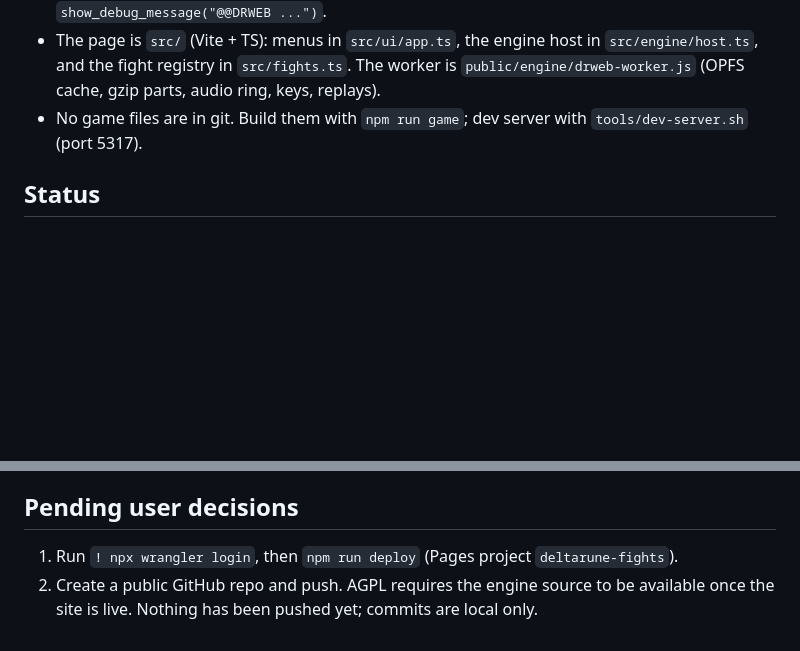
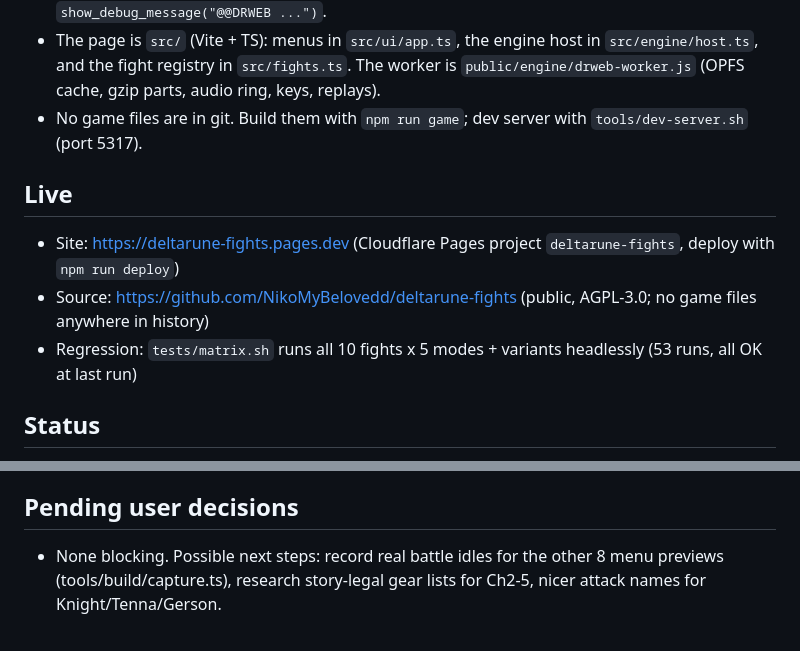
Before and after one commit to NikoMyBelovedd/deltarune-fights, a Markdown page: HANDOFF.md, 2 parts joined by grey strips. Rendered like a GitHub page; blank space fills up the shorter version.

Commit message:
Handoff: live site, repo, test matrix

```diff
--- a/HANDOFF.md
+++ b/HANDOFF.md
@@ -8,6 +8,11 @@ Read `PLAN.md` for the agreed scope and `docs/porting-guide.md` for how a fight
 - GML patches in `patches/chN/` are compiled into each chapter's `data.win` by the UndertaleModTool CLI (`tools/patch/build.sh N`). They boot straight into the fight, apply the loadout and dials, and implement the modes. Events reach the page as `show_debug_message("@@DRWEB ...")`.
 - The page is `src/` (Vite + TS): menus in `src/ui/app.ts`, the engine host in `src/engine/host.ts`, and the fight registry in `src/fights.ts`. The worker is `public/engine/drweb-worker.js` (OPFS cache, gzip parts, audio ring, keys, replays).
 - No game files are in git. Build them with `npm run game`; dev server with `tools/dev-server.sh` (port 5317).
+
+## Live
+- Site: https://deltarune-fights.pages.dev (Cloudflare Pages project `deltarune-fights`, deploy with `npm run deploy`)
+- Source: https://github.com/NikoMyBelovedd/deltarune-fights (public, AGPL-3.0; no game files anywhere in history)
+- Regression: `tests/matrix.sh` runs all 10 fights x 5 modes + variants headlessly (53 runs, all OK at last run)
 
 ## Status
 - **All ten fights are playable** in Normal, Hitless, Practice, Single Attack and Endless, with phase select and variants:
@@ -39,5 +44,4 @@ Read `PLAN.md` for the agreed scope and `docs/porting-guide.md` for how a fight
 - Cloudflare Pages has a 25 MiB per-file limit; the bundler's gzip and split step handles it.
 
 ## Pending user decisions
-1. Run `! npx wrangler login`, then `npm run deploy` (Pages project `deltarune-fights`).
-2. Create a public GitHub repo and push. AGPL requires the engine source to be available once the site is live. Nothing has been pushed yet; commits are local only.
+- None blocking. Possible next steps: record real battle idles for the other 8 menu previews (tools/build/capture.ts), research story-legal gear lists for Ch2-5, nicer attack names for Knight/Tenna/Gerson.
```
